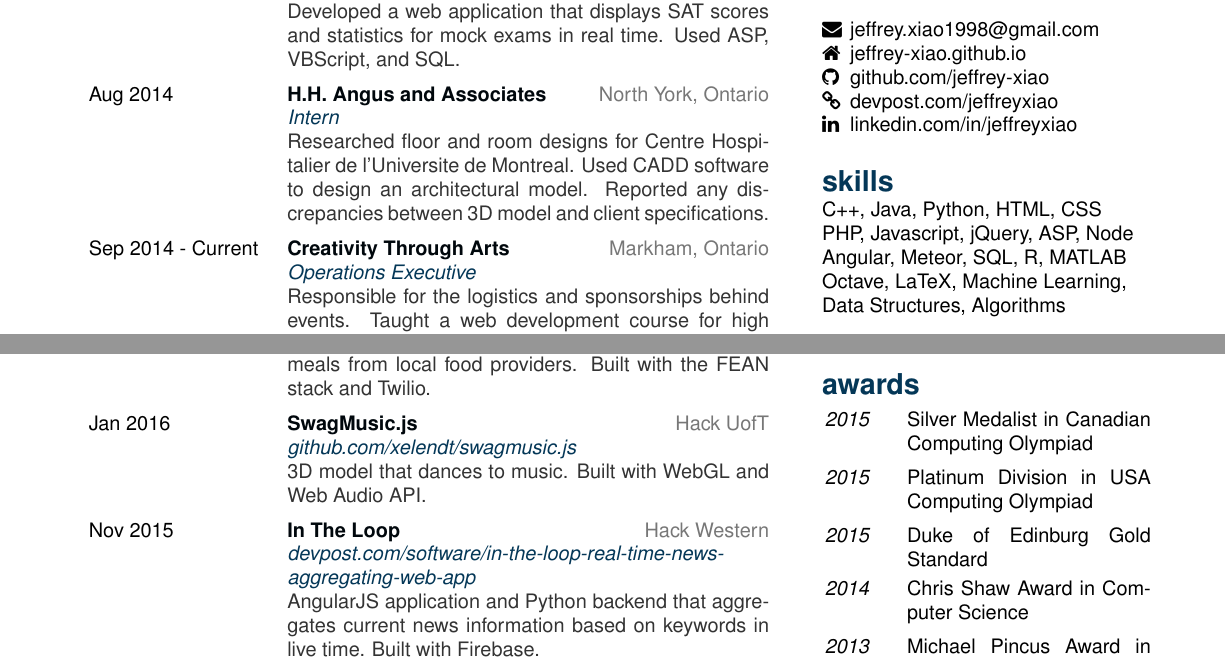
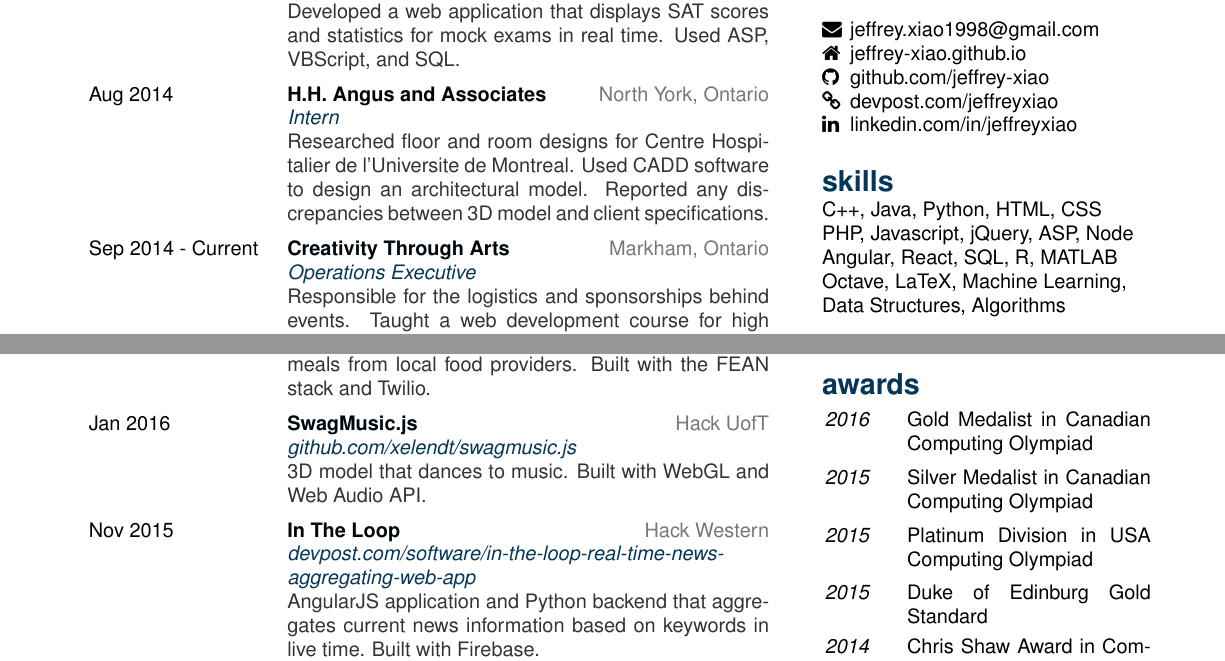
Before and after one commit to jeffrey-xiao/resume, a LaTeX CV (resume.tex): two parts of the page, joined at a grey line, cut so that both start at the same text. Compiled offline with pdfLaTeX.

Commit message:
Updated resume

```diff
--- a/resume.tex
+++ b/resume.tex
@@ -23,7 +23,7 @@
 		\section{skills}{darkblue}
 			C++, Java, Python, HTML, CSS
 			PHP, Javascript, jQuery, ASP, Node
-			Angular, Meteor, SQL, R, MATLAB
+			Angular, React, SQL, R, MATLAB
 			Octave, LaTeX, Machine Learning,
 			Data Structures, Algorithms
 		\section{certifications}{darkblue}
@@ -41,6 +41,7 @@
 			\end{entrylist}
 		\section{awards}{darkblue}
 			\begin{entrylist}
+				\leftentry{2016}{Gold Medalist in Canadian Computing Olympiad}
 				\leftentry{2015}{Silver Medalist in Canadian Computing Olympiad}
 				\leftentry{2015}{Platinum Division in USA Computing Olympiad}
 				\leftentry{2015}{Duke of Edinburg Gold Standard}
```
Also changed, not shown: resume.pdf.
